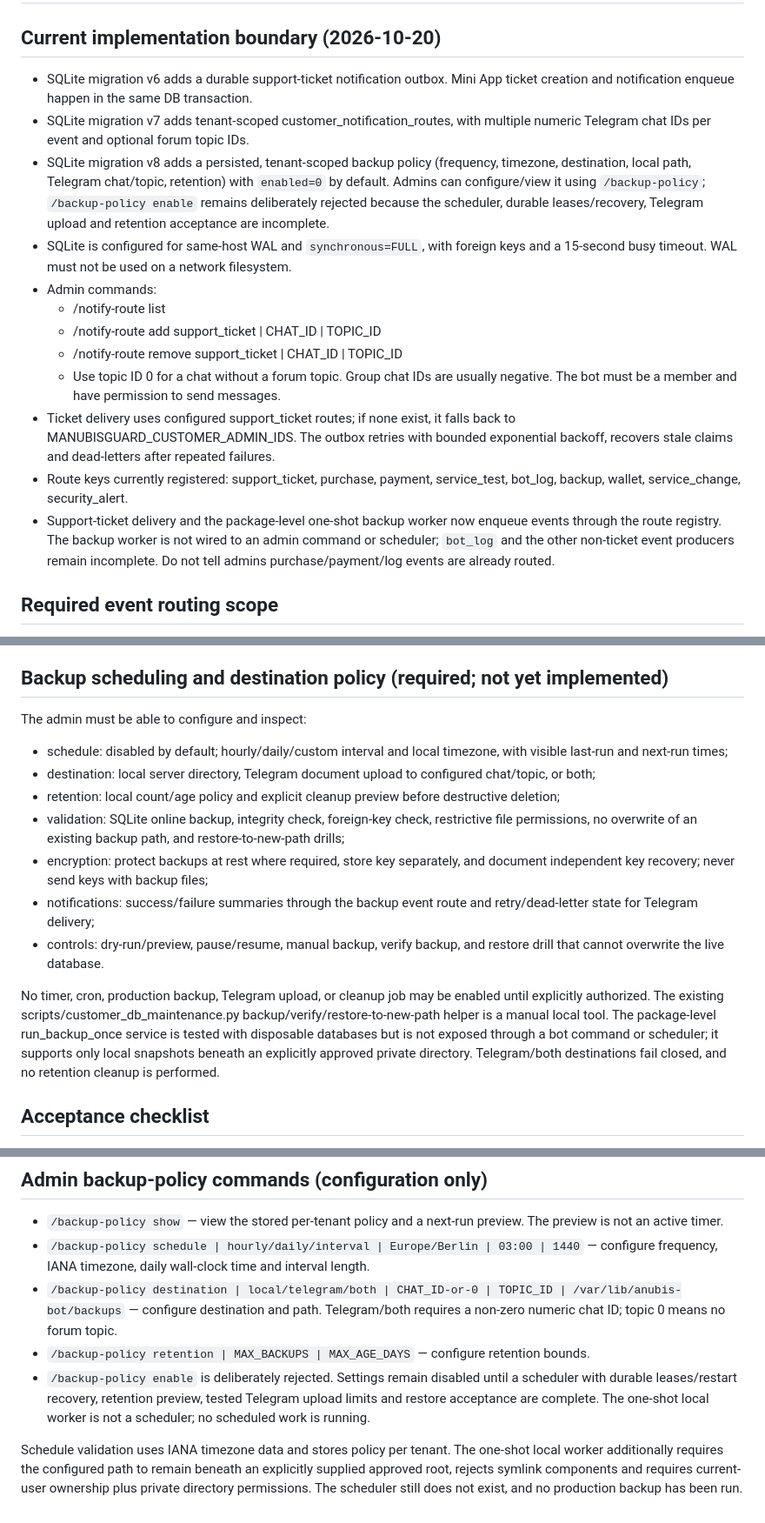
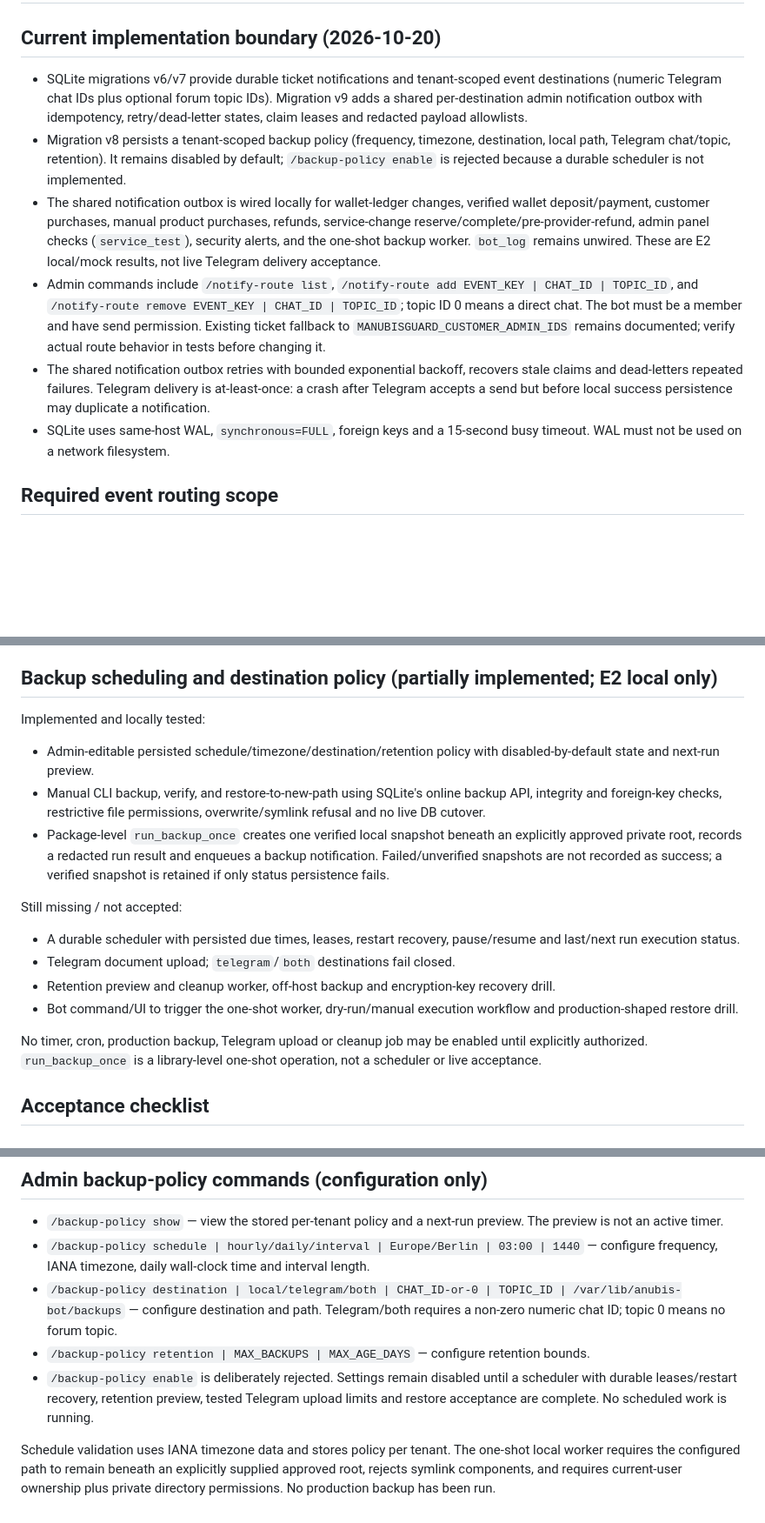
Before and after one commit to ManubisGuard/Anubisbot, a Markdown page: docs/ADMIN_NOTIFICATIONS_AND_BACKUPS.md, 3 parts joined by grey strips. Shown at 87% size. GitHub-like rendering; blank space fills up the shorter version.

Commit message:
docs: reconcile backup worker acceptance status

```diff
--- a/docs/ADMIN_NOTIFICATIONS_AND_BACKUPS.md
+++ b/docs/ADMIN_NOTIFICATIONS_AND_BACKUPS.md
@@ -2,18 +2,12 @@
 
 ## Current implementation boundary (2026-10-20)
 
-- SQLite migration v6 adds a durable support-ticket notification outbox. Mini App ticket creation and notification enqueue happen in the same DB transaction.
-- SQLite migration v7 adds tenant-scoped customer_notification_routes, with multiple numeric Telegram chat IDs per event and optional forum topic IDs.
-- SQLite migration v8 adds a persisted, tenant-scoped backup policy (frequency, timezone, destination, local path, Telegram chat/topic, retention) with `enabled=0` by default. Admins can configure/view it using `/backup-policy`; `/backup-policy enable` remains deliberately rejected because the scheduler, durable leases/recovery, Telegram upload and retention acceptance are incomplete.
-- SQLite is configured for same-host WAL and `synchronous=FULL`, with foreign keys and a 15-second busy timeout. WAL must not be used on a network filesystem.
-- Admin commands:
-  - /notify-route list
-  - /notify-route add support_ticket | CHAT_ID | TOPIC_ID
-  - /notify-route remove support_ticket | CHAT_ID | TOPIC_ID
-  - Use topic ID 0 for a chat without a forum topic. Group chat IDs are usually negative. The bot must be a member and have permission to send messages.
-- Ticket delivery uses configured support_ticket routes; if none exist, it falls back to MANUBISGUARD_CUSTOMER_ADMIN_IDS. The outbox retries with bounded exponential backoff, recovers stale claims and dead-letters after repeated failures.
-- Route keys currently registered: support_ticket, purchase, payment, service_test, bot_log, backup, wallet, service_change, security_alert.
-- Support-ticket delivery and the package-level one-shot backup worker now enqueue events through the route registry. The backup worker is not wired to an admin command or scheduler; `bot_log` and the other non-ticket event producers remain incomplete. Do not tell admins purchase/payment/log events are already routed.
+- SQLite migrations v6/v7 provide durable ticket notifications and tenant-scoped event destinations (numeric Telegram chat IDs plus optional forum topic IDs). Migration v9 adds a shared per-destination admin notification outbox with idempotency, retry/dead-letter states, claim leases and redacted payload allowlists.
+- Migration v8 persists a tenant-scoped backup policy (frequency, timezone, destination, local path, Telegram chat/topic, retention). It remains disabled by default; `/backup-policy enable` is rejected because a durable scheduler is not implemented.
+- The shared notification outbox is wired locally for wallet-ledger changes, verified wallet deposit/payment, customer purchases, manual product purchases, refunds, service-change reserve/complete/pre-provider-refund, admin panel checks (`service_test`), security alerts, and the one-shot backup worker. `bot_log` remains unwired. These are E2 local/mock results, not live Telegram delivery acceptance.
+- Admin commands include `/notify-route list`, `/notify-route add EVENT_KEY | CHAT_ID | TOPIC_ID`, and `/notify-route remove EVENT_KEY | CHAT_ID | TOPIC_ID`; topic ID 0 means a direct chat. The bot must be a member and have send permission. Existing ticket fallback to `MANUBISGUARD_CUSTOMER_ADMIN_IDS` remains documented; verify actual route behavior in tests before changing it.
+- The shared notification outbox retries with bounded exponential backoff, recovers stale claims and dead-letters repeated failures. Telegram delivery is at-least-once: a crash after Telegram accepts a send but before local success persistence may duplicate a notification.
+- SQLite uses same-host WAL, `synchronous=FULL`, foreign keys and a 15-second busy timeout. WAL must not be used on a network filesystem.
 
 ## Required event routing scope
 
@@ -30,18 +24,20 @@ Event groups to wire:
 - security_alert: auth abuse, repeated failures and privileged configuration changes.
 - backup: success/failure, size, destination and last/next run metadata; never include the encryption key.
 
-## Backup scheduling and destination policy (required; not yet implemented)
+## Backup scheduling and destination policy (partially implemented; E2 local only)
 
-The admin must be able to configure and inspect:
-- schedule: disabled by default; hourly/daily/custom interval and local timezone, with visible last-run and next-run times;
-- destination: local server directory, Telegram document upload to configured chat/topic, or both;
-- retention: local count/age policy and explicit cleanup preview before destructive deletion;
-- validation: SQLite online backup, integrity check, foreign-key check, restrictive file permissions, no overwrite of an existing backup path, and restore-to-new-path drills;
-- encryption: protect backups at rest where required, store key separately, and document independent key recovery; never send keys with backup files;
-- notifications: success/failure summaries through the backup event route and retry/dead-letter state for Telegram delivery;
-- controls: dry-run/preview, pause/resume, manual backup, verify backup, and restore drill that cannot overwrite the live database.
+Implemented and locally tested:
+- Admin-editable persisted schedule/timezone/destination/retention policy with disabled-by-default state and next-run preview.
+- Manual CLI backup, verify, and restore-to-new-path using SQLite's online backup API, integrity and foreign-key checks, restrictive file permissions, overwrite/symlink refusal and no live DB cutover.
+- Package-level `run_backup_once` creates one verified local snapshot beneath an explicitly approved private root, records a redacted run result and enqueues a backup notification. Failed/unverified snapshots are not recorded as success; a verified snapshot is retained if only status persistence fails.
 
-No timer, cron, production backup, Telegram upload, or cleanup job may be enabled until explicitly authorized. The existing scripts/customer_db_maintenance.py backup/verify/restore-to-new-path helper is a manual local tool. The package-level run_backup_once service is tested with disposable databases but is not exposed through a bot command or scheduler; it supports only local snapshots beneath an explicitly approved private directory. Telegram/both destinations fail closed, and no retention cleanup is performed.
+Still missing / not accepted:
+- A durable scheduler with persisted due times, leases, restart recovery, pause/resume and last/next run execution status.
+- Telegram document upload; `telegram`/`both` destinations fail closed.
+- Retention preview and cleanup worker, off-host backup and encryption-key recovery drill.
+- Bot command/UI to trigger the one-shot worker, dry-run/manual execution workflow and production-shaped restore drill.
+
+No timer, cron, production backup, Telegram upload or cleanup job may be enabled until explicitly authorized. `run_backup_once` is a library-level one-shot operation, not a scheduler or live acceptance.
 
 ## Acceptance checklist
 
@@ -64,6 +60,6 @@ Current evidence: local unit/mock tests only (E2). No live Telegram destination
 - `/backup-policy schedule | hourly/daily/interval | Europe/Berlin | 03:00 | 1440` — configure frequency, IANA timezone, daily wall-clock time and interval length.
 - `/backup-policy destination | local/telegram/both | CHAT_ID-or-0 | TOPIC_ID | /var/lib/anubis-bot/backups` — configure destination and path. Telegram/both requires a non-zero numeric chat ID; topic 0 means no forum topic.
 - `/backup-policy retention | MAX_BACKUPS | MAX_AGE_DAYS` — configure retention bounds.
-- `/backup-policy enable` is deliberately rejected. Settings remain disabled until a scheduler with durable leases/restart recovery, retention preview, tested Telegram upload limits and restore acceptance are complete. The one-shot local worker is not a scheduler; no scheduled work is running.
+- `/backup-policy enable` is deliberately rejected. Settings remain disabled until a scheduler with durable leases/restart recovery, retention preview, tested Telegram upload limits and restore acceptance are complete. No scheduled work is running.
 
-Schedule validation uses IANA timezone data and stores policy per tenant. The one-shot local worker additionally requires the configured path to remain beneath an explicitly supplied approved root, rejects symlink components and requires current-user ownership plus private directory permissions. The scheduler still does not exist, and no production backup has been run.
+Schedule validation uses IANA timezone data and stores policy per tenant. The one-shot local worker requires the configured path to remain beneath an explicitly supplied approved root, rejects symlink components, and requires current-user ownership plus private directory permissions. No production backup has been run.
```
Also changed, not shown: docs/CUSTOMER_DB_BACKUP_RESTORE.md (+1 -1 lines).
